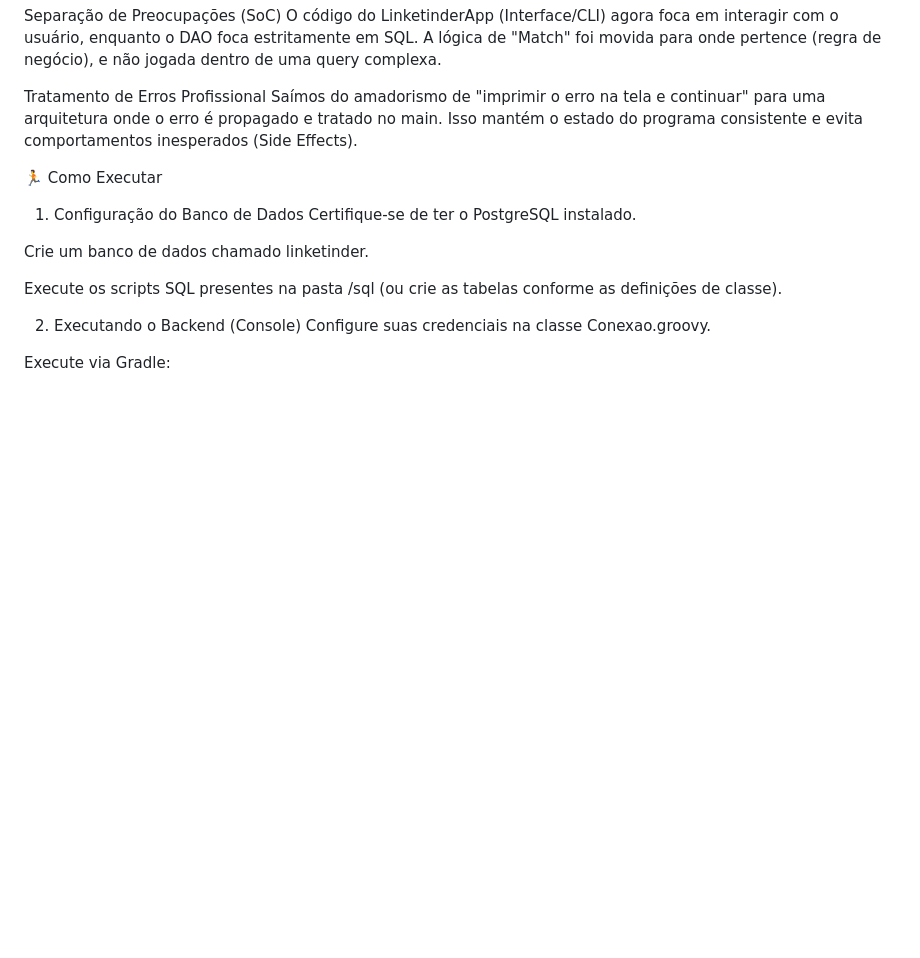
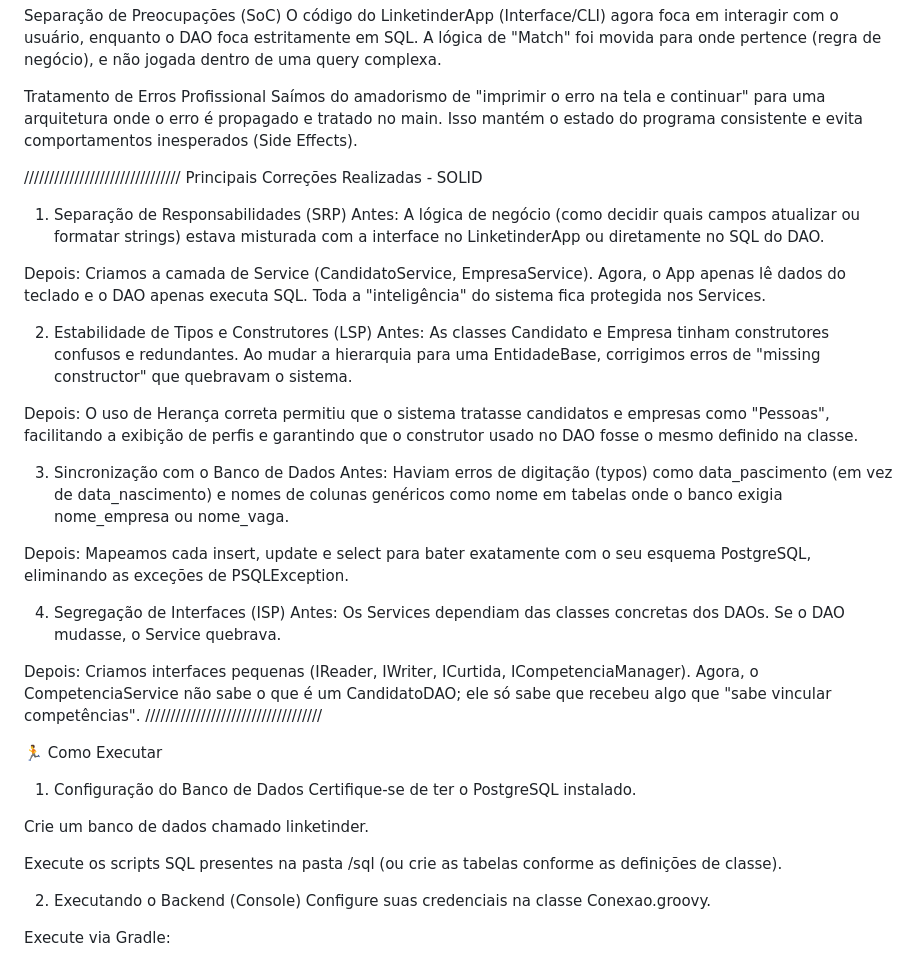
Before and after one commit to Sarah6432/Linketinder, a Markdown page: README.md, the part around the change. Rendered like a GitHub page; blank space fills up the shorter version.

```diff
--- a/README.md
+++ b/README.md
@@ -71,6 +71,29 @@ O código do LinketinderApp (Interface/CLI) agora foca em interagir com o usuár
 Tratamento de Erros Profissional
 Saímos do amadorismo de "imprimir o erro na tela e continuar" para uma arquitetura onde o erro é propagado e tratado no main. Isso mantém o estado do programa consistente e evita comportamentos inesperados (Side Effects).
 
+///////////////////////////////
+Principais Correções Realizadas - SOLID
+1. Separação de Responsabilidades (SRP)
+Antes: A lógica de negócio (como decidir quais campos atualizar ou formatar strings) estava misturada com a interface no LinketinderApp ou diretamente no SQL do DAO.
+
+Depois: Criamos a camada de Service (CandidatoService, EmpresaService). Agora, o App apenas lê dados do teclado e o DAO apenas executa SQL. Toda a "inteligência" do sistema fica protegida nos Services.
+
+2. Estabilidade de Tipos e Construtores (LSP)
+Antes: As classes Candidato e Empresa tinham construtores confusos e redundantes. Ao mudar a hierarquia para uma EntidadeBase, corrigimos erros de "missing constructor" que quebravam o sistema.
+
+Depois: O uso de Herança correta permitiu que o sistema tratasse candidatos e empresas como "Pessoas", facilitando a exibição de perfis e garantindo que o construtor usado no DAO fosse o mesmo definido na classe.
+
+3. Sincronização com o Banco de Dados
+Antes: Haviam erros de digitação (typos) como data_pascimento (em vez de data_nascimento) e nomes de colunas genéricos como nome em tabelas onde o banco exigia nome_empresa ou nome_vaga.
+
+Depois: Mapeamos cada insert, update e select para bater exatamente com o seu esquema PostgreSQL, eliminando as exceções de PSQLException.
+
+4. Segregação de Interfaces (ISP)
+Antes: Os Services dependiam das classes concretas dos DAOs. Se o DAO mudasse, o Service quebrava.
+
+Depois: Criamos interfaces pequenas (IReader, IWriter, ICurtida, ICompetenciaManager). Agora, o CompetenciaService não sabe o que é um CandidatoDAO; ele só sabe que recebeu algo que "sabe vincular competências".
+///////////////////////////////////
+
 🏃 Como Executar
 1. Configuração do Banco de Dados
 Certifique-se de ter o PostgreSQL instalado.
```
